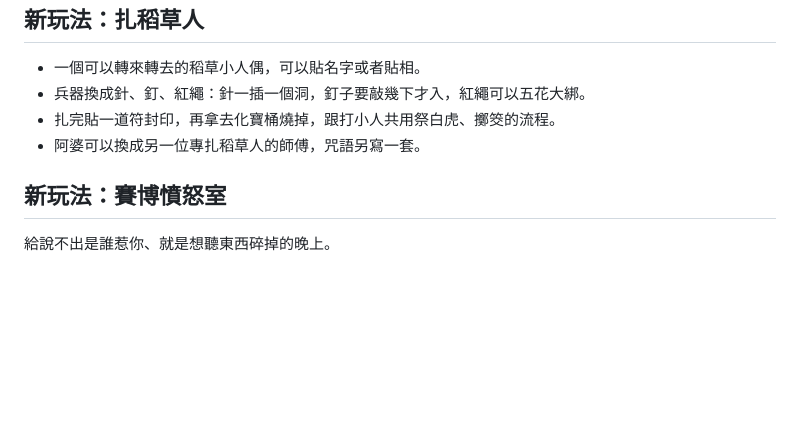
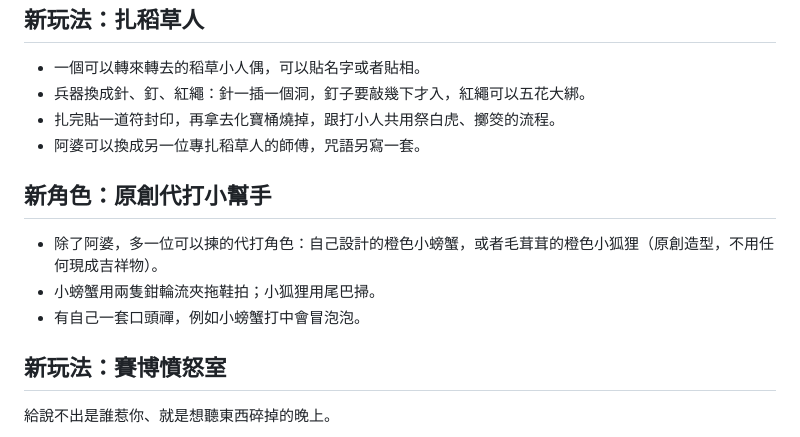
Before and after one commit to stynight/kill_all_the_rubbish-, a Markdown page: ROADMAP.md, the part around the change. Drawn GitHub-style; blank space fills up the shorter version.

Commit message:
計劃清單加入原創代打小幫手
Co-Authored-By: Claude Opus 5.5 <noreply@anthropic.com>
Claude-Session: https://claude.ai/code/session_01WiBMcRsnSZjx3Wa8aGNLWv

```diff
--- a/ROADMAP.md
+++ b/ROADMAP.md
@@ -39,6 +39,12 @@
 - 扎完貼一道符封印，再拿去化寶桶燒掉，跟打小人共用祭白虎、擲筊的流程。
 - 阿婆可以換成另一位專扎稻草人的師傅，咒語另寫一套。
 
+## 新角色：原創代打小幫手
+
+- 除了阿婆，多一位可以揀的代打角色：自己設計的橙色小螃蟹，或者毛茸茸的橙色小狐狸（原創造型，不用任何現成吉祥物）。
+- 小螃蟹用兩隻鉗輪流夾拖鞋拍；小狐狸用尾巴掃。
+- 有自己一套口頭禪，例如小螃蟹打中會冒泡泡。
+
 ## 新玩法：賽博憤怒室
 
 給說不出是誰惹你、就是想聽東西碎掉的晚上。
```
